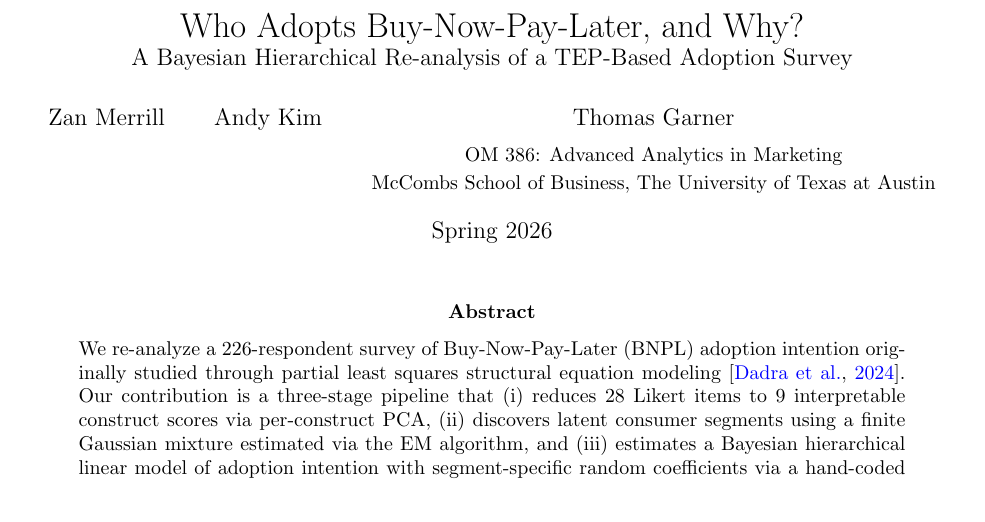
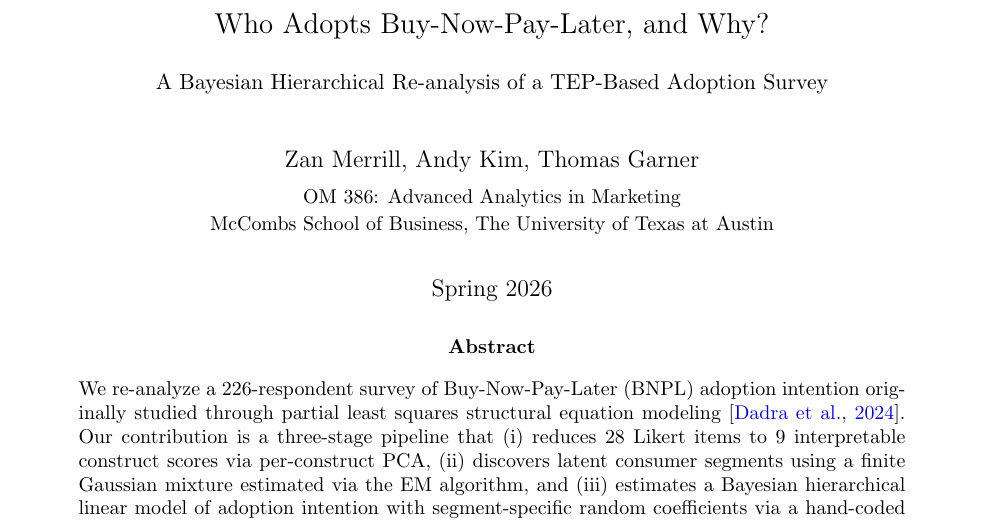
Before and after one commit to AHMerrill/BNPL-final-project, a LaTeX paper (report/main.tex): part of page 1 of 15, cut so that both start at the same text. Compiled offline with pdfLaTeX.

Commit message:
Clean up title block and add parskip for paragraph spacing

```diff
--- a/report/main.tex
+++ b/report/main.tex
@@ -1,6 +1,7 @@
 \documentclass[11pt]{article}
 
 \usepackage[margin=1in]{geometry}
+\usepackage{parskip}          % blank line between paragraphs, no indent
 \usepackage{graphicx}
 \usepackage{booktabs}
 \usepackage{amsmath, amssymb}
@@ -12,15 +13,28 @@
 \usepackage{float}
 \usepackage{url}
 \usepackage{array}
+\usepackage{setspace}
+
+\setlength{\parskip}{0.8em}
+\setlength{\parindent}{0pt}
 
 \hypersetup{colorlinks=true, linkcolor=black, citecolor=blue, urlcolor=blue}
 \graphicspath{{../output/figures/}}
 
-\title{Who Adopts Buy-Now-Pay-Later, and Why? \\
-       \large A Bayesian Hierarchical Re-analysis of a TEP-Based Adoption Survey}
-\author{Zan Merrill \and Andy Kim \and Thomas Garner \\[4pt]
-        \small OM 386: Advanced Analytics in Marketing \\
-        \small McCombs School of Business, The University of Texas at Austin}
+% -----------------------------------------------------------------------------
+% Title block: built manually to keep the three author names on one line, the
+% affiliation block directly beneath, and a clean date. The default \author{}
+% with \and renders awkwardly when the affiliation is also present.
+% -----------------------------------------------------------------------------
+\title{\vspace{-1.2cm}%
+  {\Large Who Adopts Buy-Now-Pay-Later, and Why?}\\[6pt]
+  {\normalsize A Bayesian Hierarchical Re-analysis of a TEP-Based Adoption Survey}%
+}
+\author{%
+  Zan Merrill, Andy Kim, Thomas Garner \\[4pt]
+  \small OM 386: Advanced Analytics in Marketing \\
+  \small McCombs School of Business, The University of Texas at Austin%
+}
 \date{Spring 2026}
 
 \begin{document}
```
